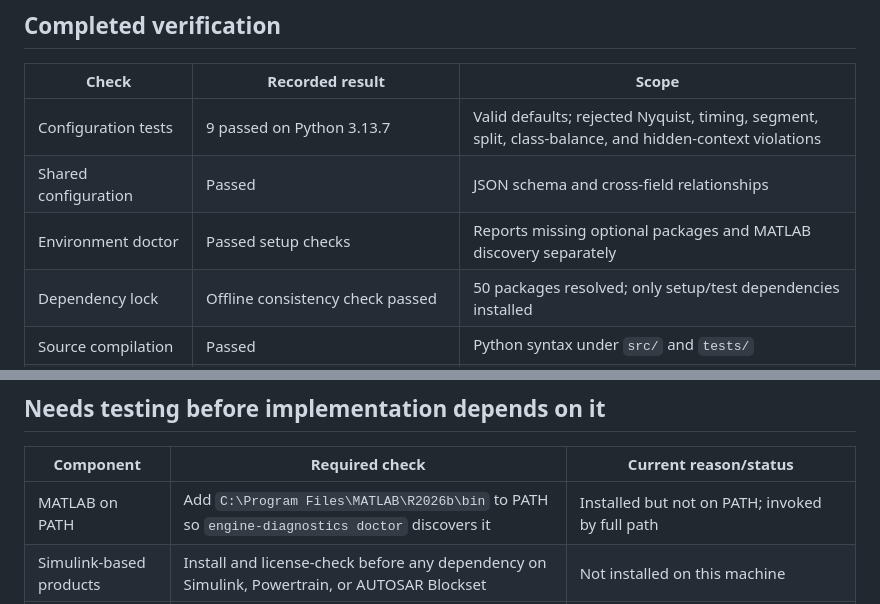
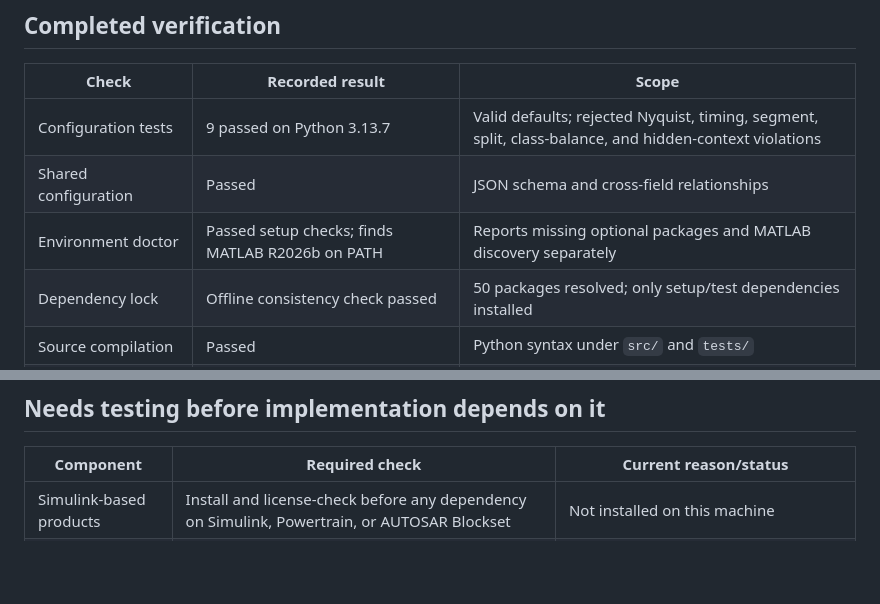
Before and after one commit to mrinesh/IBMorphin--HackHive, a Markdown page: docs/TESTING.md, 2 parts joined by grey strips. GitHub-like rendering; blank space fills up the shorter version.

Commit message:
docs: record MATLAB discovery on PATH
Added C:\Program Files\MATLAB\R2026b\bin to the user PATH (machine
setting, not in repo). `engine-diagnostics doctor` now finds matlab.exe.

Co-Authored-By: Claude Opus 5.5 <noreply@anthropic.com>

```diff
--- a/docs/TESTING.md
+++ b/docs/TESTING.md
@@ -9,7 +9,7 @@ engine-diagnostics pipeline.
 |---|---|---|
 | Configuration tests | 9 passed on Python 3.13.7 | Valid defaults; rejected Nyquist, timing, segment, split, class-balance, and hidden-context violations |
 | Shared configuration | Passed | JSON schema and cross-field relationships |
-| Environment doctor | Passed setup checks | Reports missing optional packages and MATLAB discovery separately |
+| Environment doctor | Passed setup checks; finds MATLAB R2026b on PATH | Reports missing optional packages and MATLAB discovery separately |
 | Dependency lock | Offline consistency check passed | 50 packages resolved; only setup/test dependencies installed |
 | Source compilation | Passed | Python syntax under `src/` and `tests/` |
 | MATLAB initializer | Passed in MATLAB R2026b (26.2.0.3386108) via `matlab -batch` | Loaded `configs/mvp.json`; Nyquist assertions passed |
@@ -23,7 +23,6 @@ filesystem access. This was an environment restriction, not a passing sandbox ru
 
 | Component | Required check | Current reason/status |
 |---|---|---|
-| MATLAB on PATH | Add `C:\Program Files\MATLAB\R2026b\bin` to PATH so `engine-diagnostics doctor` discovers it | Installed but not on PATH; invoked by full path |
 | Simulink-based products | Install and license-check before any dependency on Simulink, Powertrain, or AUTOSAR Blockset | Not installed on this machine |
 | Full Python stack | Run `uv sync --locked --all-extras --group quality`, then import scientific/dashboard packages | Full install stopped during slow downloads; extras are locked but not installed |
 | Ruff | Run `uv run --all-extras --group quality ruff check .` | Quality tool not installed or executed |
```
